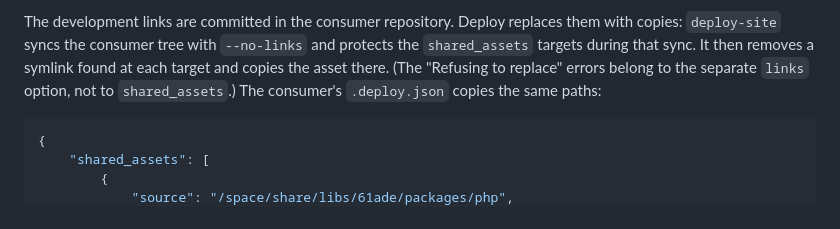
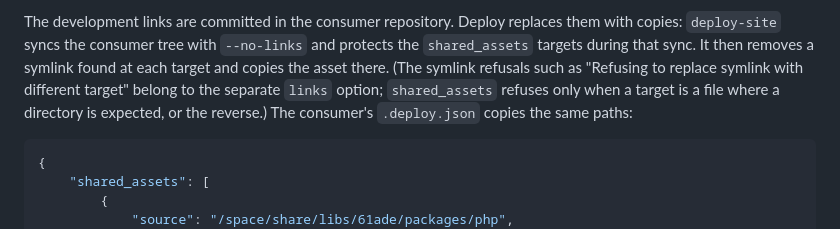
Before and after one commit to sanch78/61ade, a Markdown page: docs/development.md, the part around the change. Drawn GitHub-style.

Commit message:
Correct which deploy refusals belong to shared_assets in the consumer layout

````diff
--- a/docs/development.md
+++ b/docs/development.md
@@ -129,8 +129,10 @@ The development links are committed in the consumer repository. Deploy
 replaces them with copies: `deploy-site` syncs the consumer tree with
 `--no-links` and protects the `shared_assets` targets during that sync. It then
 removes a symlink found at each target and copies the asset there. (The
-"Refusing to replace" errors belong to the separate `links` option, not to
-`shared_assets`.) The consumer's `.deploy.json` copies the same paths:
+symlink refusals such as "Refusing to replace symlink with different target"
+belong to the separate `links` option; `shared_assets` refuses only when a
+target is a file where a directory is expected, or the reverse.) The consumer's
+`.deploy.json` copies the same paths:
 
 ```json
 {
````
